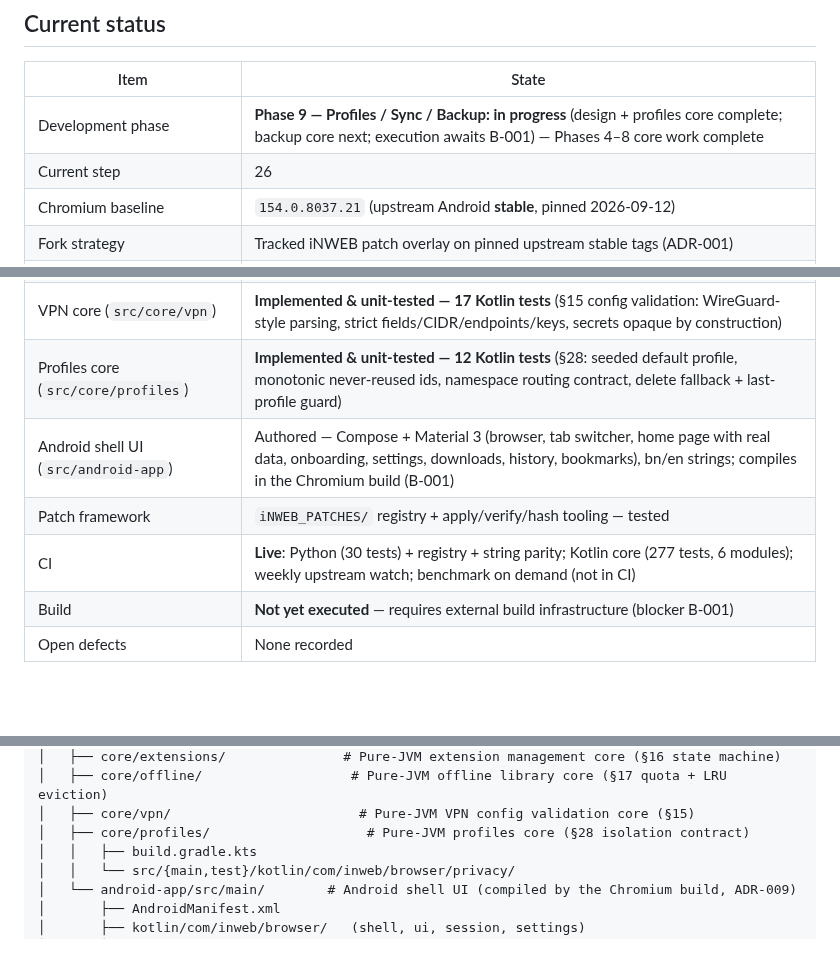
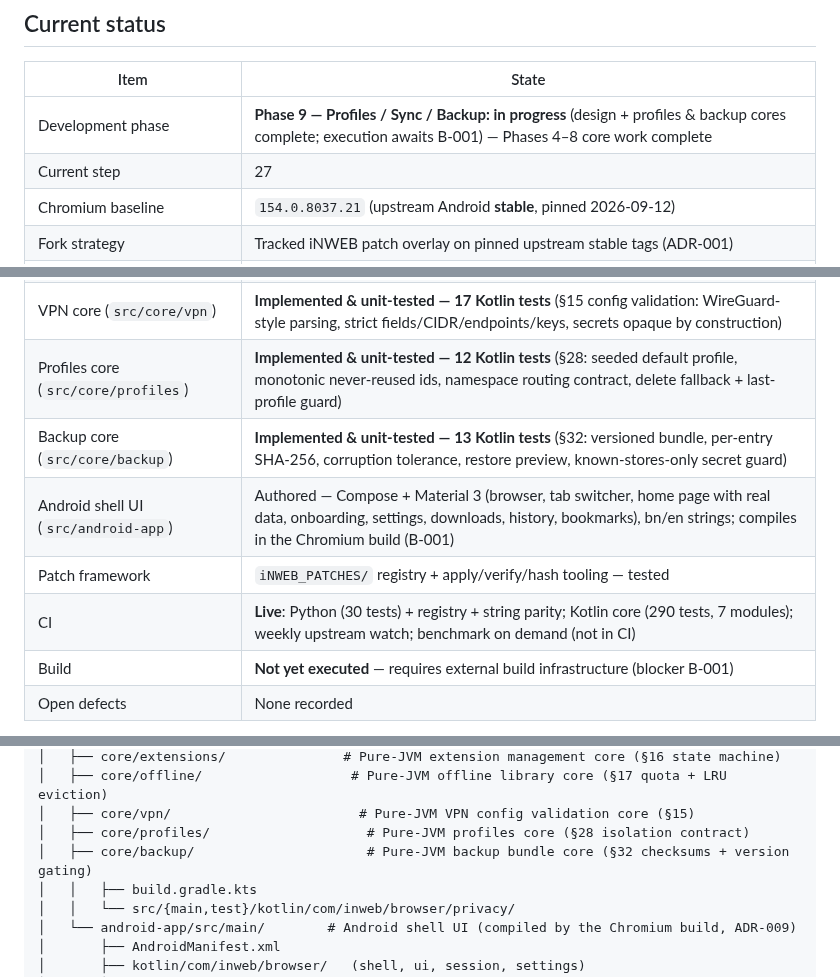
Before and after one commit to iNAYATechLab/iNWEB-Browser, a Markdown page: README.md, 3 parts joined by grey strips. Rendered like a GitHub page; blank space fills up the shorter version.

```diff
--- a/README.md
+++ b/README.md
@@ -21,8 +21,8 @@ written in Kotlin.
 
 | Item | State |
 |---|---|
-| Development phase | **Phase 9 — Profiles / Sync / Backup: in progress** (design + profiles core complete; backup core next; execution awaits B-001) — Phases 4–8 core work complete |
-| Current step | 26 |
+| Development phase | **Phase 9 — Profiles / Sync / Backup: in progress** (design + profiles & backup cores complete; execution awaits B-001) — Phases 4–8 core work complete |
+| Current step | 27 |
 | Chromium baseline | `154.0.8037.21` (upstream Android **stable**, pinned 2026-09-12) |
 | Fork strategy | Tracked iNWEB patch overlay on pinned upstream stable tags (ADR-001) |
 | Core module (`src/core/browser-shell`) | **Implemented & unit-tested — 115 Kotlin tests** (tabs incl. switcher view, omnibox, session, history + bookmarks + top sites incl. persistent file stores, downloads, settings incl. onboarding flag) |
@@ -31,9 +31,10 @@ written in Kotlin.
 | Offline core (`src/core/offline`) | **Implemented & unit-tested — 14 Kotlin tests** (§17 library: real byte quota, LRU eviction with pinning, same-URL replace, atomic quota failure, persistence seam) |
 | VPN core (`src/core/vpn`) | **Implemented & unit-tested — 17 Kotlin tests** (§15 config validation: WireGuard-style parsing, strict fields/CIDR/endpoints/keys, secrets opaque by construction) |
 | Profiles core (`src/core/profiles`) | **Implemented & unit-tested — 12 Kotlin tests** (§28: seeded default profile, monotonic never-reused ids, namespace routing contract, delete fallback + last-profile guard) |
+| Backup core (`src/core/backup`) | **Implemented & unit-tested — 13 Kotlin tests** (§32: versioned bundle, per-entry SHA-256, corruption tolerance, restore preview, known-stores-only secret guard) |
 | Android shell UI (`src/android-app`) | Authored — Compose + Material 3 (browser, tab switcher, home page with real data, onboarding, settings, downloads, history, bookmarks), bn/en strings; compiles in the Chromium build (B-001) |
 | Patch framework | `iNWEB_PATCHES/` registry + apply/verify/hash tooling — tested |
-| CI | **Live**: Python (30 tests) + registry + string parity; Kotlin core (277 tests, 6 modules); weekly upstream watch; benchmark on demand (not in CI) |
+| CI | **Live**: Python (30 tests) + registry + string parity; Kotlin core (290 tests, 7 modules); weekly upstream watch; benchmark on demand (not in CI) |
 | Build | **Not yet executed** — requires external build infrastructure (blocker B-001) |
 | Open defects | None recorded |
 
@@ -79,6 +80,7 @@ inweb-browser/
 │   ├── core/offline/                   # Pure-JVM offline library core (§17 quota + LRU eviction)
 │   ├── core/vpn/                        # Pure-JVM VPN config validation core (§15)
 │   ├── core/profiles/                    # Pure-JVM profiles core (§28 isolation contract)
+│   ├── core/backup/                      # Pure-JVM backup bundle core (§32 checksums + version gating)
 │   │   ├── build.gradle.kts
 │   │   └── src/{main,test}/kotlin/com/inweb/browser/privacy/
 │   └── android-app/src/main/        # Android shell UI (compiled by the Chromium build, ADR-009)
```
Also changed, not shown: PROJECT_STATE.md (+36 -12 lines).
